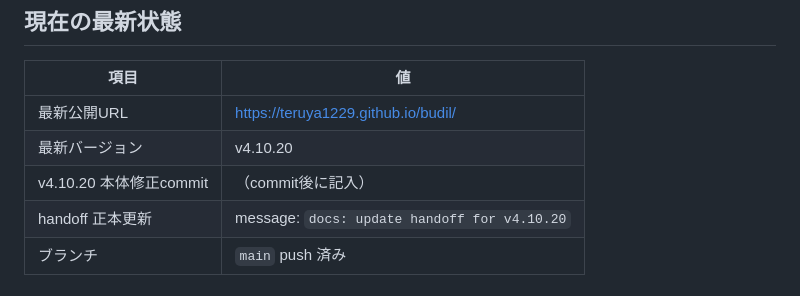
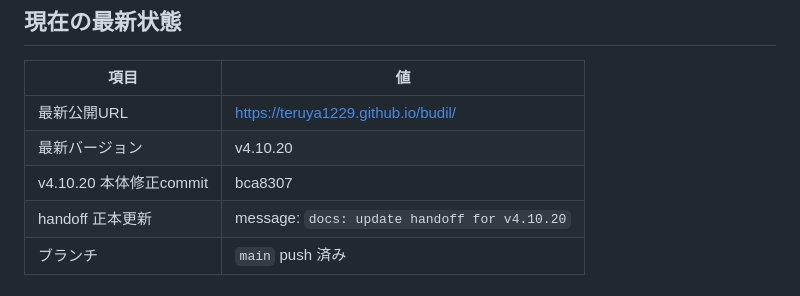
Before and after one commit to teruya1229/budil, a Markdown page: handoff.md, the part around the change. Rendered like a GitHub page.

Commit message:
docs: update handoff for v4.10.20
Co-authored-by: Cursor <cursoragent@cursor.com>

```diff
--- a/handoff.md
+++ b/handoff.md
@@ -17,7 +17,7 @@
 |------|-----|
 | 最新公開URL | https://teruya1229.github.io/budil/ |
 | 最新バージョン | v4.10.20 |
-| v4.10.20 本体修正commit | （commit後に記入） |
+| v4.10.20 本体修正commit | bca8307 |
 | handoff 正本更新 | message: `docs: update handoff for v4.10.20` |
 | ブランチ | `main` push 済み |
 
```
